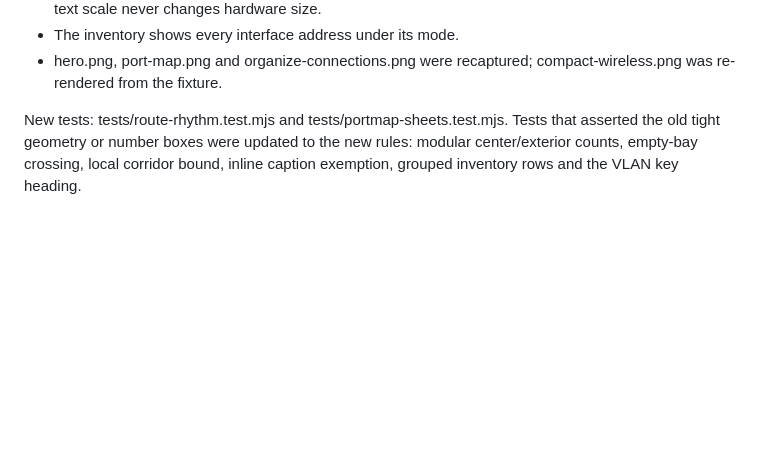
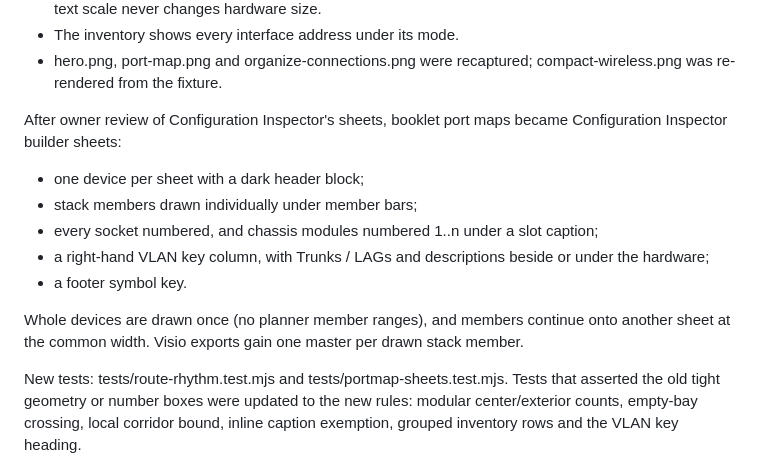
Before and after one commit to TechSavage1989/NetworkDiagramStudio, a Markdown page: DEVELOPMENT_HANDOFF.md, the part around the change. GitHub-like rendering; blank space fills up the shorter version.

```diff
--- a/DEVELOPMENT_HANDOFF.md
+++ b/DEVELOPMENT_HANDOFF.md
@@ -27,6 +27,15 @@ Merged with preview.33 (#31):
 - The Automatic merged sheet is measured at the initial hardware width only, preserving the rule that text scale never changes hardware size.
 - The inventory shows every interface address under its mode.
 - hero.png, port-map.png and organize-connections.png were recaptured; compact-wireless.png was re-rendered from the fixture.
+
+After owner review of Configuration Inspector's sheets, booklet port maps became Configuration Inspector builder sheets:
+- one device per sheet with a dark header block;
+- stack members drawn individually under member bars;
+- every socket numbered, and chassis modules numbered 1..n under a slot caption;
+- a right-hand VLAN key column, with Trunks / LAGs and descriptions beside or under the hardware;
+- a footer symbol key.
+
+Whole devices are drawn once (no planner member ranges), and members continue onto another sheet at the common width. Visio exports gain one master per drawn stack member.
 
 New tests: tests/route-rhythm.test.mjs and tests/portmap-sheets.test.mjs. Tests that asserted the old tight geometry or number boxes were updated to the new rules: modular center/exterior counts, empty-bay crossing, local corridor bound, inline caption exemption, grouped inventory rows and the VLAN key heading.
 
```
Also changed, not shown: AGENTS.md (+1 -1 lines), README.md (+1 -1 lines), docs/images/port-map.png, 4 other files.
